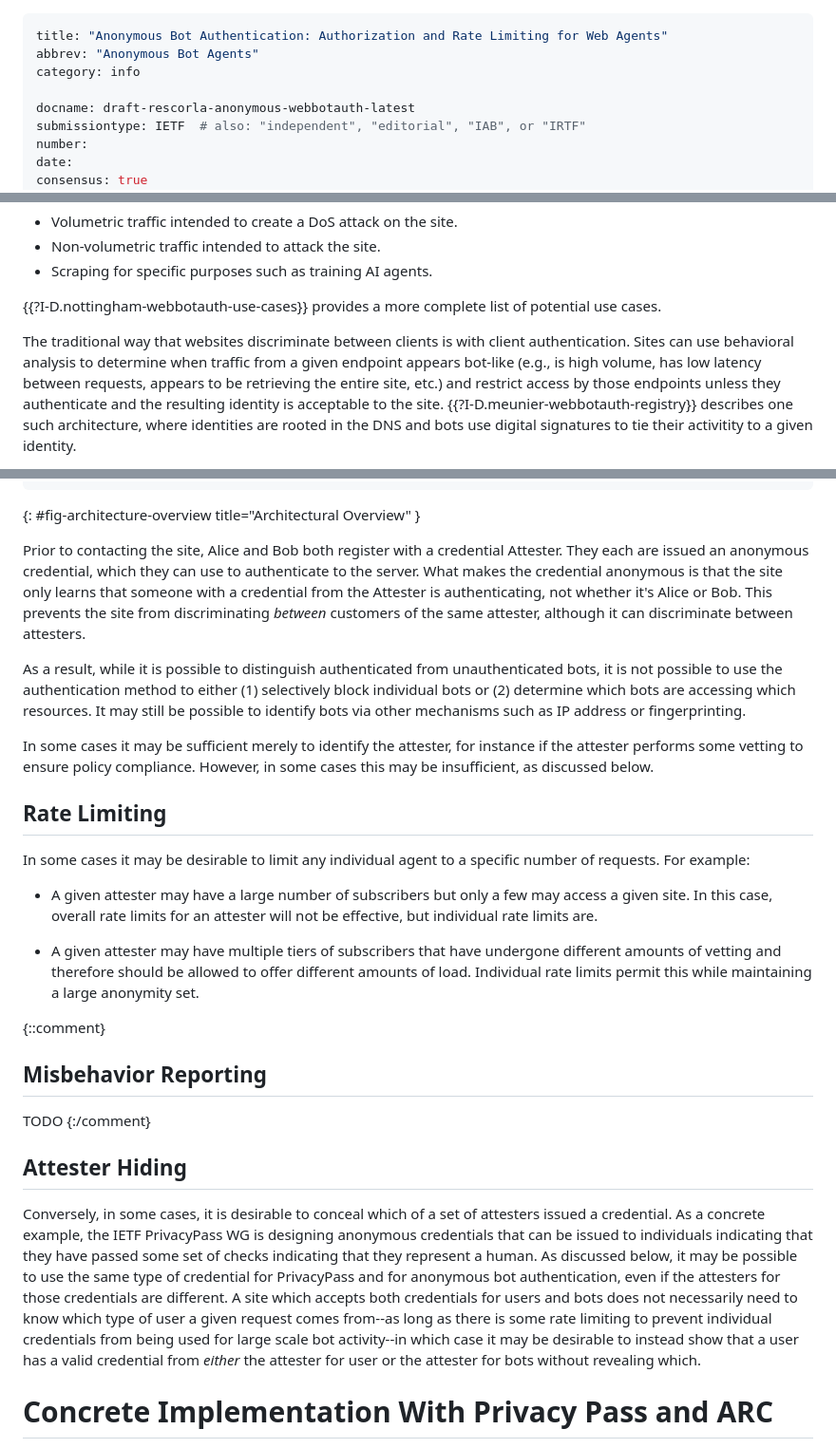
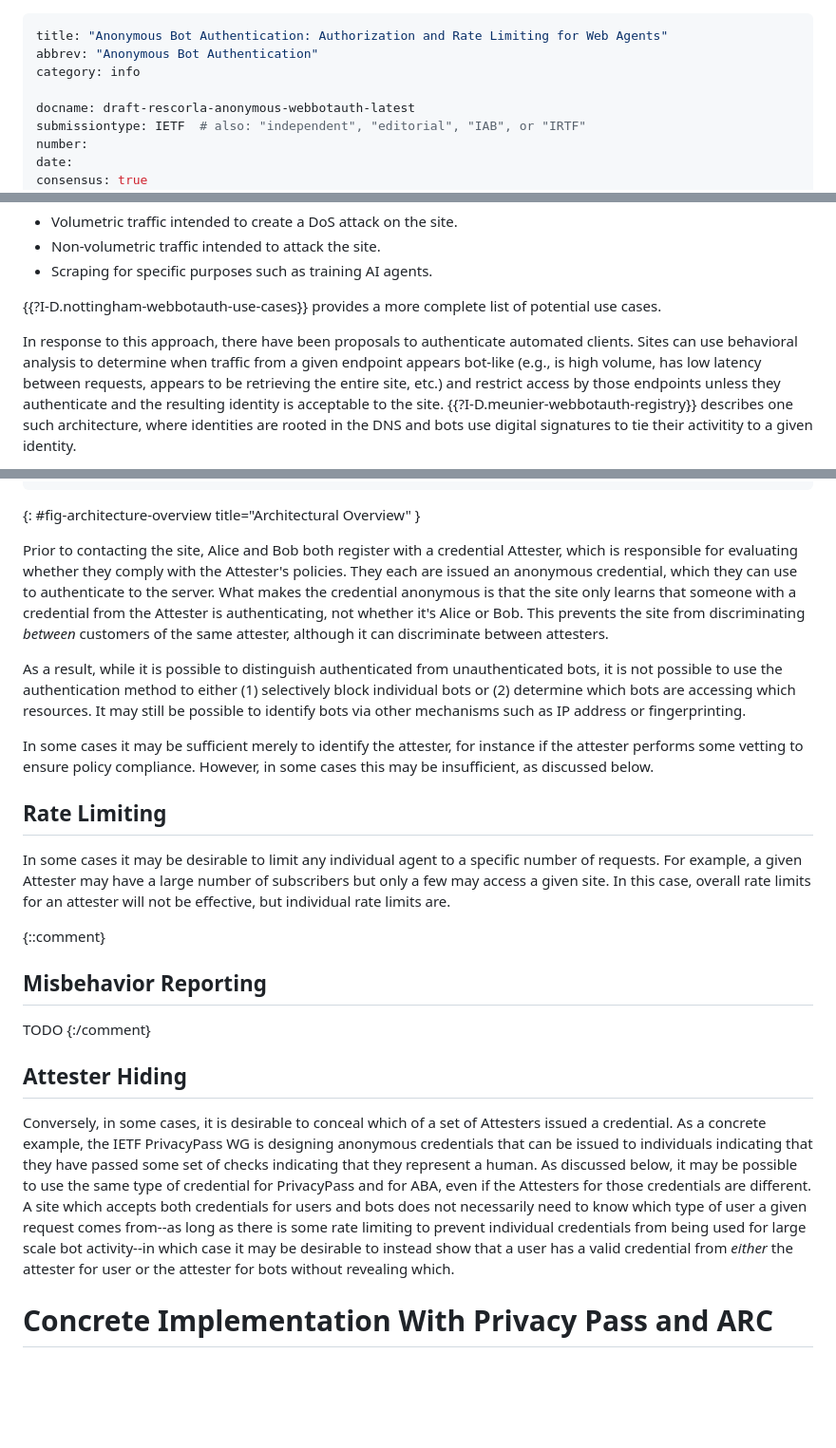
Before and after one commit to ekr/draft-rescorla-anonymous-webbotauth, a Markdown page: draft-rescorla-anonymous-webbotauth.md, 3 parts joined by grey strips. Shown at 95% size. Drawn GitHub-style; blank space fills up the shorter version.

Commit message:
Minor copy edit

```diff
--- a/draft-rescorla-anonymous-webbotauth.md
+++ b/draft-rescorla-anonymous-webbotauth.md
@@ -1,6 +1,6 @@
 ---
 title: "Anonymous Bot Authentication: Authorization and Rate Limiting for Web Agents"
-abbrev: "Anonymous Bot Agents"
+abbrev: "Anonymous Bot Authentication"
 category: info
 
 docname: draft-rescorla-anonymous-webbotauth-latest
@@ -106,8 +106,8 @@ to heavily restrict or block entirely. For example:
 {{?I-D.nottingham-webbotauth-use-cases}} provides a more complete
 list of potential use cases.
 
-The traditional way that websites discriminate between clients is with client
-authentication.  Sites can use behavioral analysis to determine when traffic
+In response to this approach, there have been proposals to authenticate
+automated clients. Sites can use behavioral analysis to determine when traffic
 from a given endpoint appears bot-like (e.g., is high volume, has low latency
 between requests, appears to be retrieving the entire site, etc.) and restrict
 access by those endpoints unless they authenticate and the resulting identity is
@@ -163,7 +163,9 @@ Request + Attestation ---------------------------->
 {: #fig-architecture-overview title="Architectural Overview" }
 
 Prior to contacting the site, Alice and Bob both register with a
-credential Attester. They each are issued an anonymous credential, which
+credential Attester, which is responsible for evaluating
+whether they comply with the Attester's policies.
+They each are issued an anonymous credential, which
 they can use to authenticate to the server.  What makes the credential
 anonymous is that the site only learns that someone with a credential
 from the Attester is authenticating, not whether it's Alice or Bob. This
@@ -185,17 +187,10 @@ discussed below.
 ## Rate Limiting
 
 In some cases it may be desirable to limit any individual agent to a
-specific number of requests. For example:
-
-* A given attester may have a large number of subscribers but only
-  a few may access a given site. In this case, overall rate limits
-  for an attester will not be effective, but individual rate limits
-  are.
-
-* A given attester may have multiple tiers of subscribers that have
-  undergone different amounts of vetting and therefore should be
-  allowed to offer different amounts of load. Individual rate limits
-  permit this while maintaining a large anonymity set.
+specific number of requests. For example, a given Attester may have a
+large number of subscribers but only a few may access a given site. In
+this case, overall rate limits for an attester will not be effective,
+but individual rate limits are.
 
 {::comment}
 ## Misbehavior Reporting
@@ -207,19 +202,19 @@ TODO
 ## Attester Hiding
 
 Conversely, in some cases, it is desirable to conceal which of a set
-of attesters issued a credential. As a concrete example, the IETF
-PrivacyPass WG is designing anonymous credentials that can be issued to
-individuals indicating that they have passed some set of checks
+of Attesters issued a credential. As a concrete example, the IETF
+PrivacyPass WG is designing anonymous credentials that can be issued
+to individuals indicating that they have passed some set of checks
 indicating that they represent a human. As discussed below, it may be
 possible to use the same type of credential for PrivacyPass and for
-anonymous bot authentication, even if the attesters for those
-credentials are different. A site which accepts both credentials
-for users and bots does not necessarily need to know which type
-of user a given request comes from--as long as there is some
-rate limiting to prevent individual credentials from being used
-for large scale bot activity--in which case it may be desirable
-to instead show that a user has a valid credential from _either_
-the attester for user or the attester for bots without revealing which.
+ABA, even if the Attesters for those credentials are different. A site
+which accepts both credentials for users and bots does not necessarily
+need to know which type of user a given request comes from--as long as
+there is some rate limiting to prevent individual credentials from
+being used for large scale bot activity--in which case it may be
+desirable to instead show that a user has a valid credential from
+_either_ the attester for user or the attester for bots without
+revealing which.
 
 
 # Concrete Implementation With Privacy Pass and ARC
```
Also changed, not shown: other parts of draft-rescorla-anonymous-webbotauth.md (+6 -6 lines).
